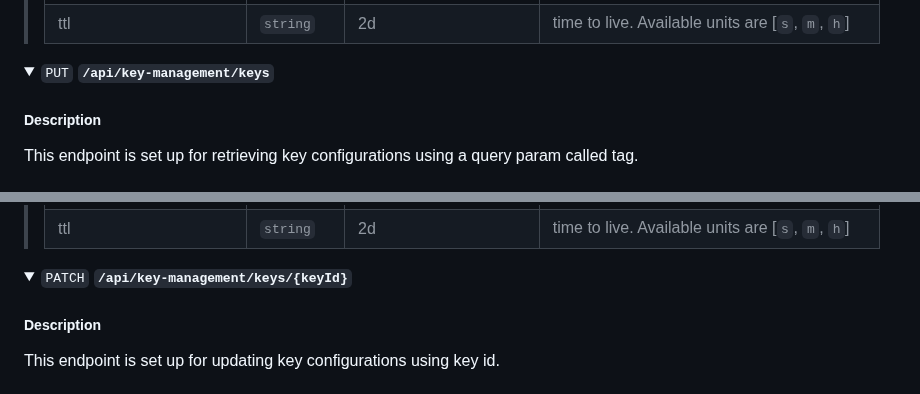
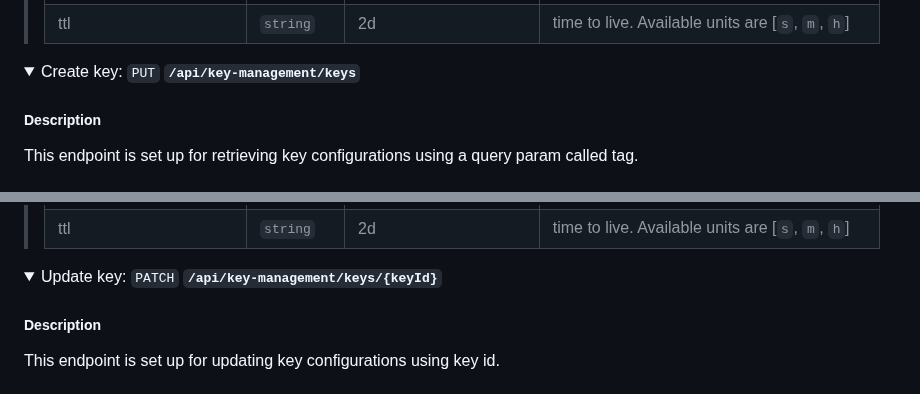
Before and after one commit to bricks-cloud/BricksLLM, a Markdown page: README.md, 2 parts joined by grey strips. Rendered like a GitHub page; folded sections open.

```diff
--- a/README.md
+++ b/README.md
@@ -154,7 +164,7 @@ Fields of KeyConfiguration
 
 
 <details>
-  <summary><code>PUT</code> <code><b>/api/key-management/keys</b></code></summary>
+  <summary>Create key: <code>PUT</code> <code><b>/api/key-management/keys</b></code></summary>
 
 ##### Description
 This endpoint is set up for retrieving key configurations using a query param called tag.
@@ -208,7 +218,7 @@ This endpoint is set up for retrieving key configurations using a query param ca
 </details>
 
 <details>
-  <summary><code>PATCH</code> <code><b>/api/key-management/keys/{keyId}</b></code></summary>
+  <summary>Update key: <code>PATCH</code> <code><b>/api/key-management/keys/{keyId}</b></code></summary>
 
 ##### Description
 This endpoint is set up for updating key configurations using key id.
```
Also changed, not shown: other parts of README.md (+17 -7 lines).
